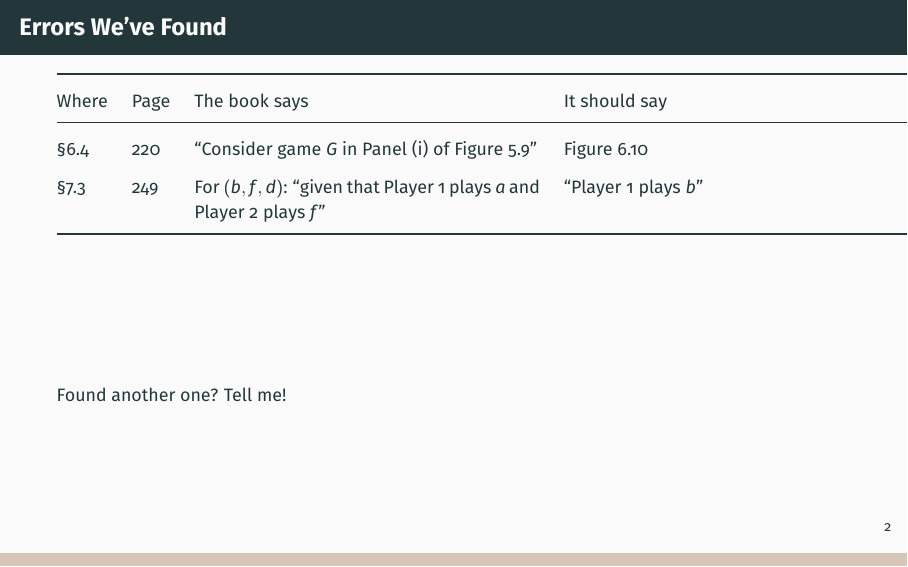
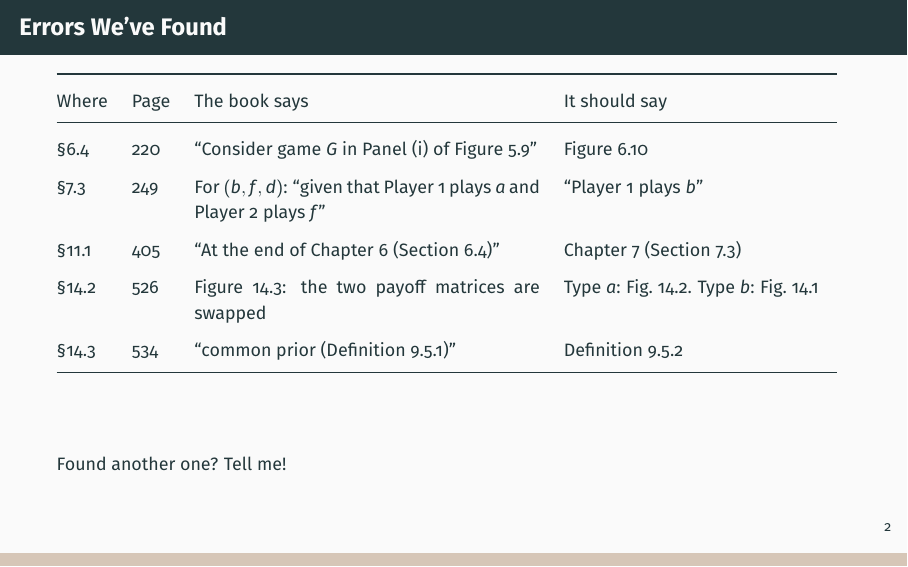
Before and after one commit to pauljhealy/ECON5001-GameTheory, LaTeX slides (LectureSlides/xx_TextErrata.tex): page 2 of 2. Compiled offline with LaTeX, dvips and Ghostscript.

Commit message:
Errata: three Bonanno errors found while drafting decks 12-13
p. 405 cites Section 6.4 for Selten's horse (it's 7.3); Figure 14.3
swaps the two payoff matrices; p. 534 cites Definition 9.5.1 for the
common prior (it's 9.5.2).

Co-Authored-By: Claude Opus 5.5 <noreply@anthropic.com>
Claude-Session: https://claude.ai/code/session_01AYP1s4EXBQAwSFGUVeCBMD

```diff
--- a/LectureSlides/xx_TextErrata.tex
+++ b/LectureSlides/xx_TextErrata.tex
@@ -18,12 +18,15 @@
 \begin{frame}{Errors We've Found}
 \small
 \renewcommand{\arraystretch}{1.5}
-\begin{tabular}{@{}l l p{2.4in} p{2.4in}@{}}
+\begin{tabular}{@{}l l p{2.4in} p{1.9in}@{}}
 \toprule
 Where & Page & The book says & It should say \\
 \midrule
 \S6.4 & 220 & ``Consider game $G$ in Panel (i) of Figure 5.9'' & Figure 6.10 \\
 \S7.3 & 249 & For $(b,f,d)$: ``given that Player 1 plays $a$ and Player 2 plays $f$'' & ``Player 1 plays $b$'' \\
+\S11.1 & 405 & ``At the end of Chapter 6 (Section 6.4)'' & Chapter 7 (Section 7.3) \\
+\S14.2 & 526 & Figure 14.3: the two payoff matrices are swapped & Type $a$: Fig.~14.2. Type $b$: Fig.~14.1 \\
+\S14.3 & 534 & ``common prior (Definition 9.5.1)'' & Definition 9.5.2 \\
 \bottomrule
 \end{tabular}
 \vfill
```
